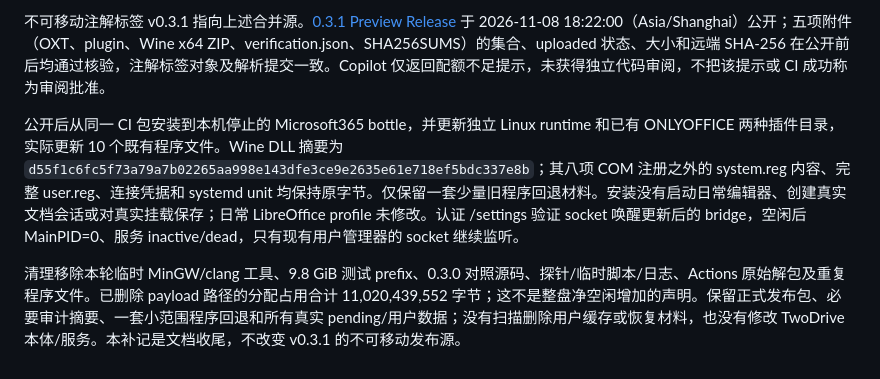
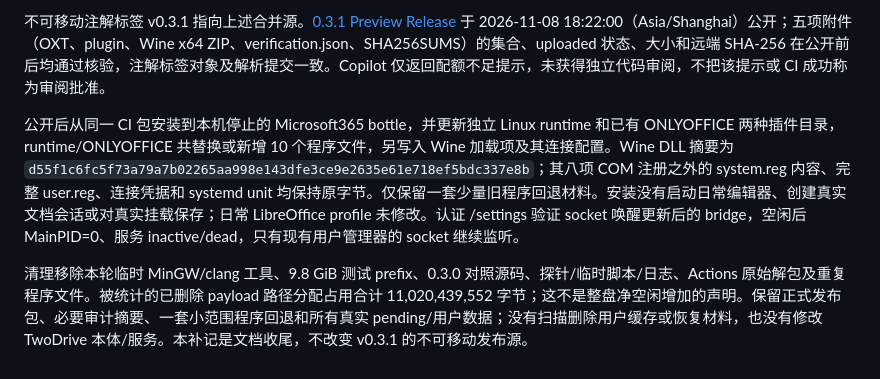
Before and after one commit to LumiaBlack51/twodrive-office, a Markdown page: docs/verification.md, the part around the change. Drawn GitHub-style.

Commit message:
docs: distinguish added runtime files from replaced program files

```diff
--- a/docs/verification.md
+++ b/docs/verification.md
@@ -283,6 +283,6 @@ LibreOffice 实测发现：直接原子替换原文件会使后续 Ctrl+S 误判
 
 不可移动注解标签 v0.3.1 指向上述合并源。[0.3.1 Preview Release](https://github.com/LumiaBlack51/twodrive-office/releases/tag/v0.3.1) 于 2026-11-08 18:22:00（Asia/Shanghai）公开；五项附件（OXT、plugin、Wine x64 ZIP、verification.json、SHA256SUMS）的集合、uploaded 状态、大小和远端 SHA-256 在公开前后均通过核验，注解标签对象及解析提交一致。Copilot 仅返回配额不足提示，未获得独立代码审阅，不把该提示或 CI 成功称为审阅批准。
 
-公开后从同一 CI 包安装到本机停止的 Microsoft365 bottle，并更新独立 Linux runtime 和已有 ONLYOFFICE 两种插件目录，实际更新 10 个既有程序文件。Wine DLL 摘要为 `d55f1c6fc5f73a79a7b02265aa998e143dfe3ce9e2635e61e718ef5bdc337e8b`；其八项 COM 注册之外的 system.reg 内容、完整 user.reg、连接凭据和 systemd unit 均保持原字节。仅保留一套少量旧程序回退材料。安装没有启动日常编辑器、创建真实文档会话或对真实挂载保存；日常 LibreOffice profile 未修改。认证 /settings 验证 socket 唤醒更新后的 bridge，空闲后 MainPID=0、服务 inactive/dead，只有现有用户管理器的 socket 继续监听。
+公开后从同一 CI 包安装到本机停止的 Microsoft365 bottle，并更新独立 Linux runtime 和已有 ONLYOFFICE 两种插件目录，runtime/ONLYOFFICE 共替换或新增 10 个程序文件，另写入 Wine 加载项及其连接配置。Wine DLL 摘要为 `d55f1c6fc5f73a79a7b02265aa998e143dfe3ce9e2635e61e718ef5bdc337e8b`；其八项 COM 注册之外的 system.reg 内容、完整 user.reg、连接凭据和 systemd unit 均保持原字节。仅保留一套少量旧程序回退材料。安装没有启动日常编辑器、创建真实文档会话或对真实挂载保存；日常 LibreOffice profile 未修改。认证 /settings 验证 socket 唤醒更新后的 bridge，空闲后 MainPID=0、服务 inactive/dead，只有现有用户管理器的 socket 继续监听。
 
-清理移除本轮临时 MinGW/clang 工具、9.8 GiB 测试 prefix、0.3.0 对照源码、探针/临时脚本/日志、Actions 原始解包及重复程序文件。已删除 payload 路径的分配占用合计 11,020,439,552 字节；这不是整盘净空闲增加的声明。保留正式发布包、必要审计摘要、一套小范围程序回退和所有真实 pending/用户数据；没有扫描删除用户缓存或恢复材料，也没有修改 TwoDrive 本体/服务。本补记是文档收尾，不改变 v0.3.1 的不可移动发布源。
+清理移除本轮临时 MinGW/clang 工具、9.8 GiB 测试 prefix、0.3.0 对照源码、探针/临时脚本/日志、Actions 原始解包及重复程序文件。被统计的已删除 payload 路径分配占用合计 11,020,439,552 字节；这不是整盘净空闲增加的声明。保留正式发布包、必要审计摘要、一套小范围程序回退和所有真实 pending/用户数据；没有扫描删除用户缓存或恢复材料，也没有修改 TwoDrive 本体/服务。本补记是文档收尾，不改变 v0.3.1 的不可移动发布源。
```
